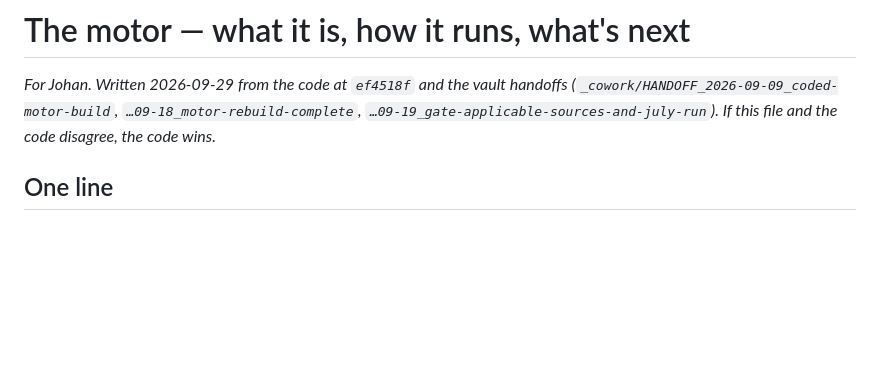
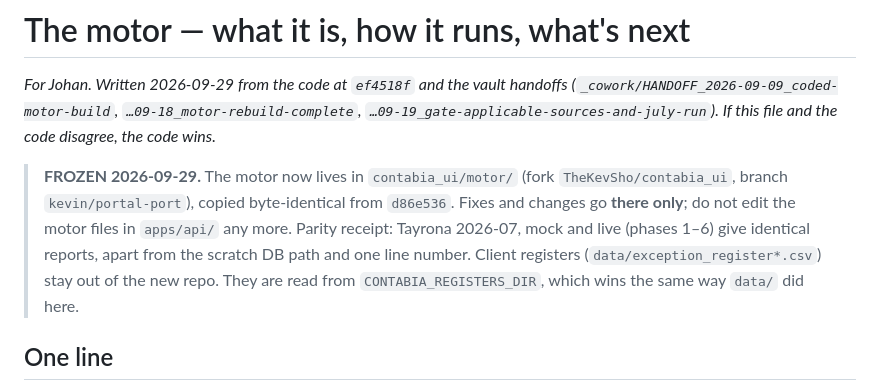
Before and after one commit to TheKevSho/contabia-site, a Markdown page: apps/api/MOTOR.md, the part around the change. Rendered like a GitHub page; blank space fills up the shorter version.

Commit message:
docs: freeze motor — moved to contabia_ui/motor/

```diff
--- a/apps/api/MOTOR.md
+++ b/apps/api/MOTOR.md
@@ -3,6 +3,13 @@
 *For Johan. Written 2026-09-29 from the code at `ef4518f` and the vault handoffs
 (`_cowork/HANDOFF_2026-09-09_coded-motor-build`, `…09-18_motor-rebuild-complete`,
 `…09-19_gate-applicable-sources-and-july-run`). If this file and the code disagree, the code wins.*
+
+> **FROZEN 2026-09-29.** The motor now lives in `contabia_ui/motor/` (fork `TheKevSho/contabia_ui`,
+> branch `kevin/portal-port`), copied byte-identical from `d86e536`. Fixes and changes go **there only**;
+> do not edit the motor files in `apps/api/` any more. Parity receipt: Tayrona 2026-07, mock and live
+> (phases 1–6) give identical reports, apart from the scratch DB path and one line number. Client
+> registers (`data/exception_register*.csv`) stay out of the new repo. They are read from
+> `CONTABIA_REGISTERS_DIR`, which wins the same way `data/` did here.
 
 ## One line
 
```
